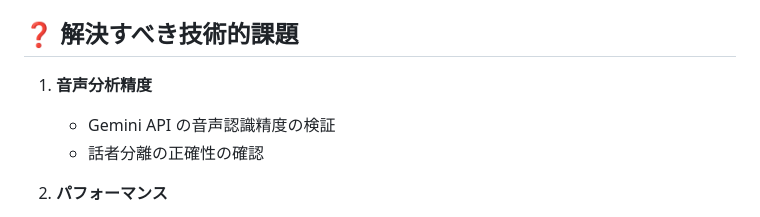
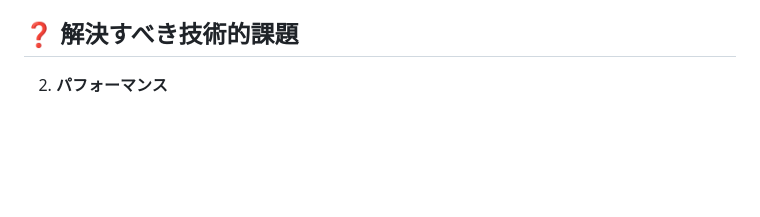
Before and after one commit to GrassVenture/date-feed-back, a Markdown page: context/mvp/design-doc.md, the part around the change. Drawn GitHub-style; blank space fills up the shorter version.

Commit message:
要件削除

```diff
--- a/context/mvp/design-doc.md
+++ b/context/mvp/design-doc.md
@@ -346,11 +346,6 @@ HooksRiverpod を採用することで、以下の利点を活かした実装を
 
 ## ❓ 解決すべき技術的課題
 
-1. **音声分析精度**
-
-   - Gemini API の音声認識精度の検証
-   - 話者分離の正確性の確認
-
 2. **パフォーマンス**
 
    - 大きな音声ファイルのアップロード時の挙動
```
